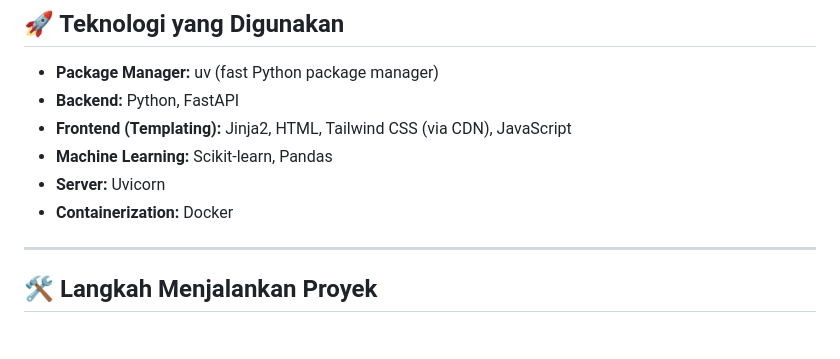
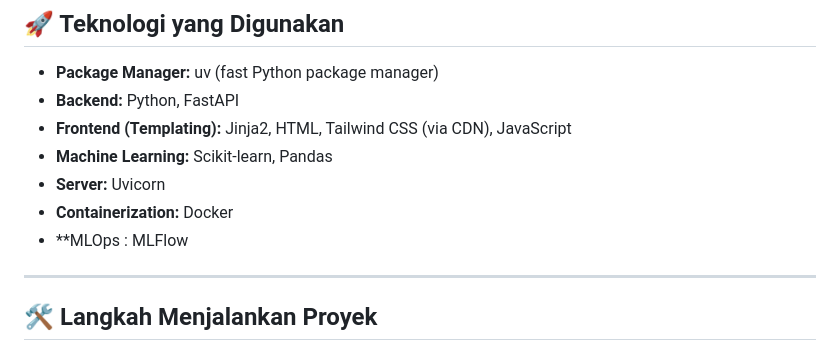
Before and after one commit to kfnx/car-price-prediction, a Markdown page: README.md, the part around the change. Rendered like a GitHub page.

```diff
--- a/README.md
+++ b/README.md
@@ -58,6 +58,7 @@ car-price-prediction/
 - **Machine Learning:** Scikit-learn, Pandas
 - **Server:** Uvicorn
 - **Containerization:** Docker
+- **MLOps : MLFlow
 
 ---
 
```
